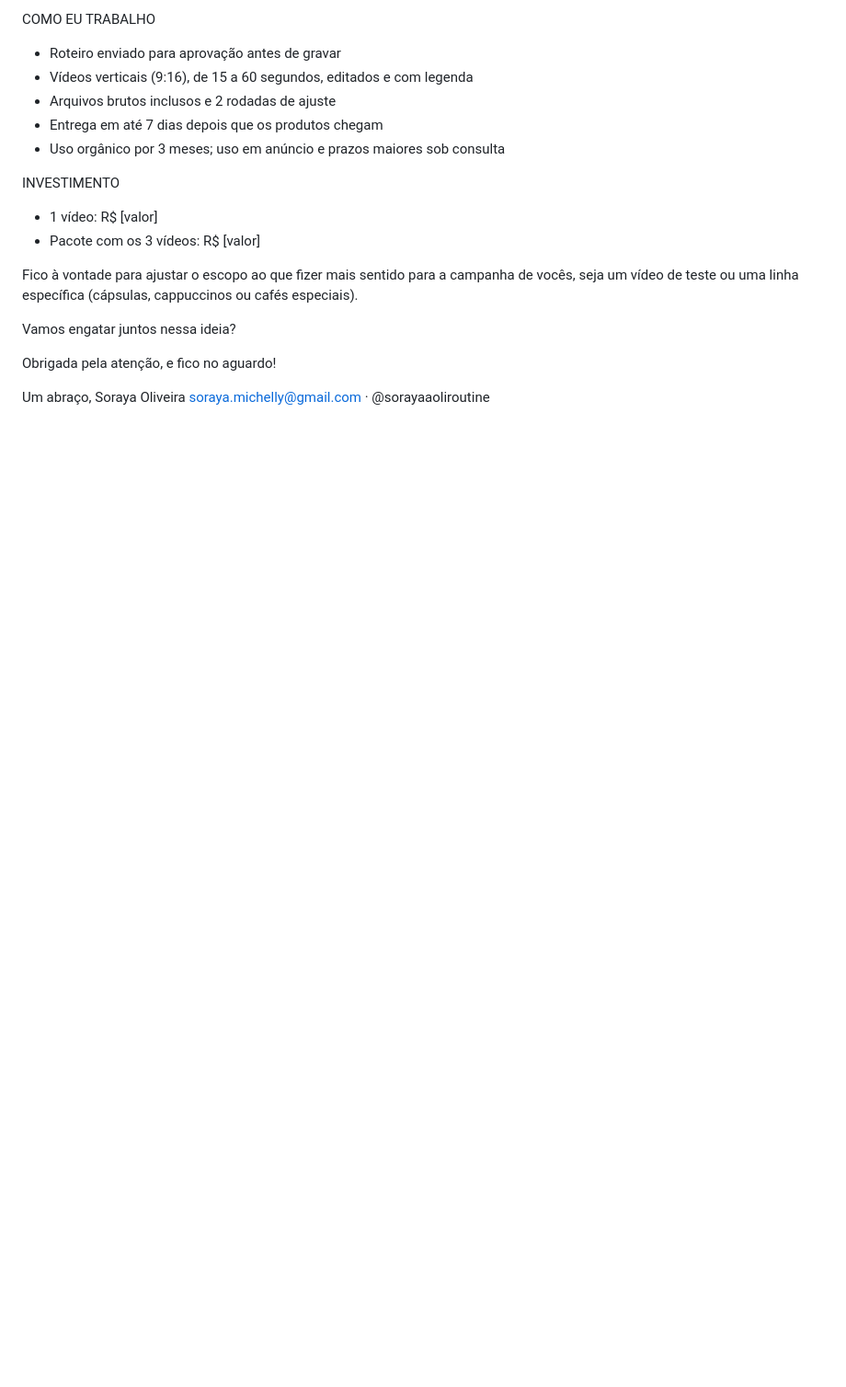
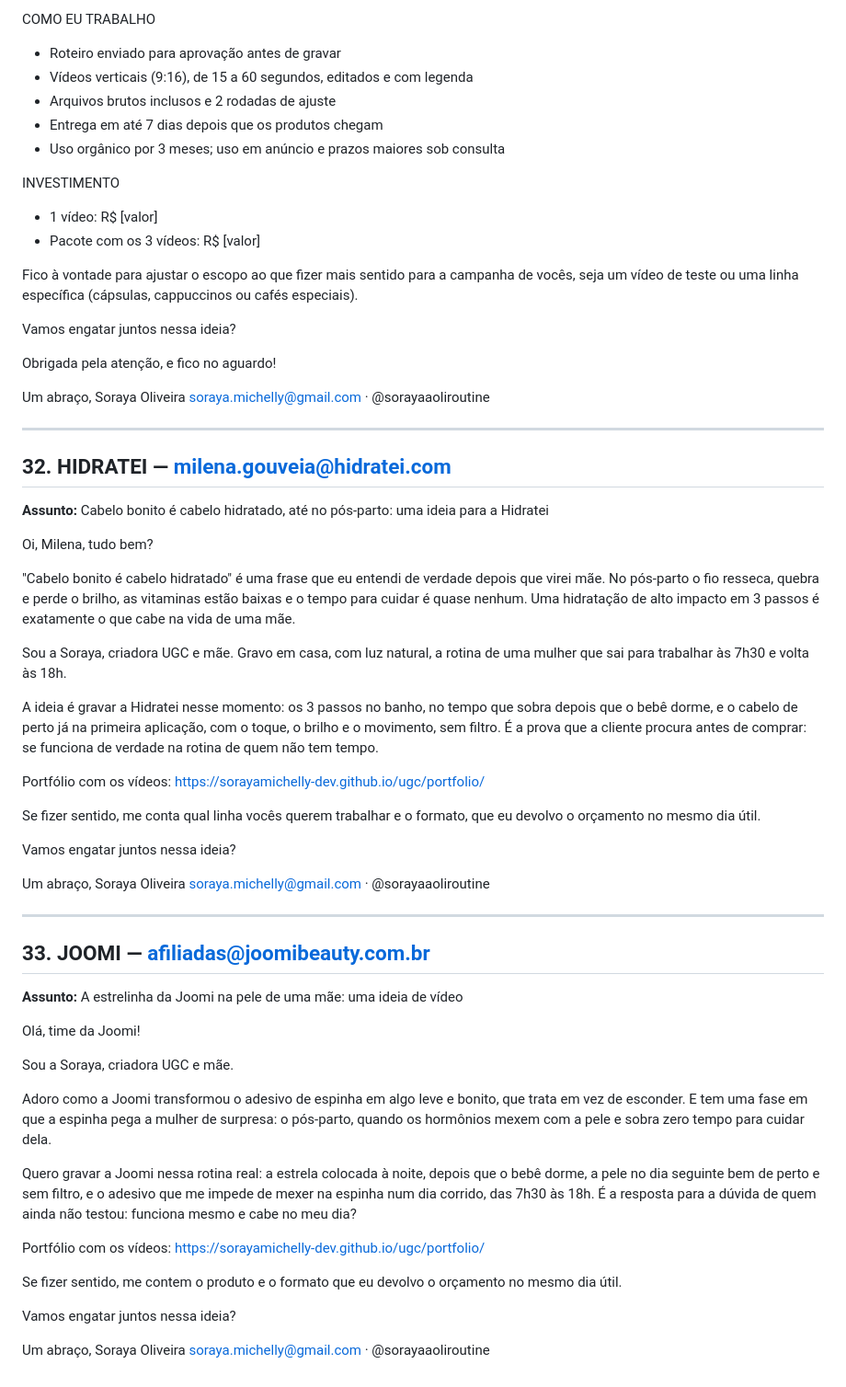
Before and after one commit to sorayamichelly-dev/sol-content-hub, a Markdown page: emails-parcerias.md, the part around the change. Shown at 92% size. GitHub-like rendering; blank space fills up the shorter version.

```diff
--- a/emails-parcerias.md
+++ b/emails-parcerias.md
@@ -703,3 +703,51 @@ Obrigada pela atenção, e fico no aguardo!
 Um abraço,
 Soraya Oliveira
 soraya.michelly@gmail.com · @sorayaaoliroutine
+
+---
+
+## 32. HIDRATEI — milena.gouveia@hidratei.com
+
+**Assunto:** Cabelo bonito é cabelo hidratado, até no pós-parto: uma ideia para a Hidratei
+
+Oi, Milena, tudo bem?
+
+"Cabelo bonito é cabelo hidratado" é uma frase que eu entendi de verdade depois que virei mãe. No pós-parto o fio resseca, quebra e perde o brilho, as vitaminas estão baixas e o tempo para cuidar é quase nenhum. Uma hidratação de alto impacto em 3 passos é exatamente o que cabe na vida de uma mãe.
+
+Sou a Soraya, criadora UGC e mãe. Gravo em casa, com luz natural, a rotina de uma mulher que sai para trabalhar às 7h30 e volta às 18h.
+
+A ideia é gravar a Hidratei nesse momento: os 3 passos no banho, no tempo que sobra depois que o bebê dorme, e o cabelo de perto já na primeira aplicação, com o toque, o brilho e o movimento, sem filtro. É a prova que a cliente procura antes de comprar: se funciona de verdade na rotina de quem não tem tempo.
+
+Portfólio com os vídeos: https://sorayamichelly-dev.github.io/ugc/portfolio/
+
+Se fizer sentido, me conta qual linha vocês querem trabalhar e o formato, que eu devolvo o orçamento no mesmo dia útil.
+
+Vamos engatar juntos nessa ideia?
+
+Um abraço,
+Soraya Oliveira
+soraya.michelly@gmail.com · @sorayaaoliroutine
+
+---
+
+## 33. JOOMI — afiliadas@joomibeauty.com.br
+
+**Assunto:** A estrelinha da Joomi na pele de uma mãe: uma ideia de vídeo
+
+Olá, time da Joomi!
+
+Sou a Soraya, criadora UGC e mãe.
+
+Adoro como a Joomi transformou o adesivo de espinha em algo leve e bonito, que trata em vez de esconder. E tem uma fase em que a espinha pega a mulher de surpresa: o pós-parto, quando os hormônios mexem com a pele e sobra zero tempo para cuidar dela.
+
+Quero gravar a Joomi nessa rotina real: a estrela colocada à noite, depois que o bebê dorme, a pele no dia seguinte bem de perto e sem filtro, e o adesivo que me impede de mexer na espinha num dia corrido, das 7h30 às 18h. É a resposta para a dúvida de quem ainda não testou: funciona mesmo e cabe no meu dia?
+
+Portfólio com os vídeos: https://sorayamichelly-dev.github.io/ugc/portfolio/
+
+Se fizer sentido, me contem o produto e o formato que eu devolvo o orçamento no mesmo dia útil.
+
+Vamos engatar juntos nessa ideia?
+
+Um abraço,
+Soraya Oliveira
+soraya.michelly@gmail.com · @sorayaaoliroutine
```
Also changed, not shown: contatos-ugc-e-marcas.md (+22 -0 lines), metodo-abordagem.md (+22 -0 lines).
